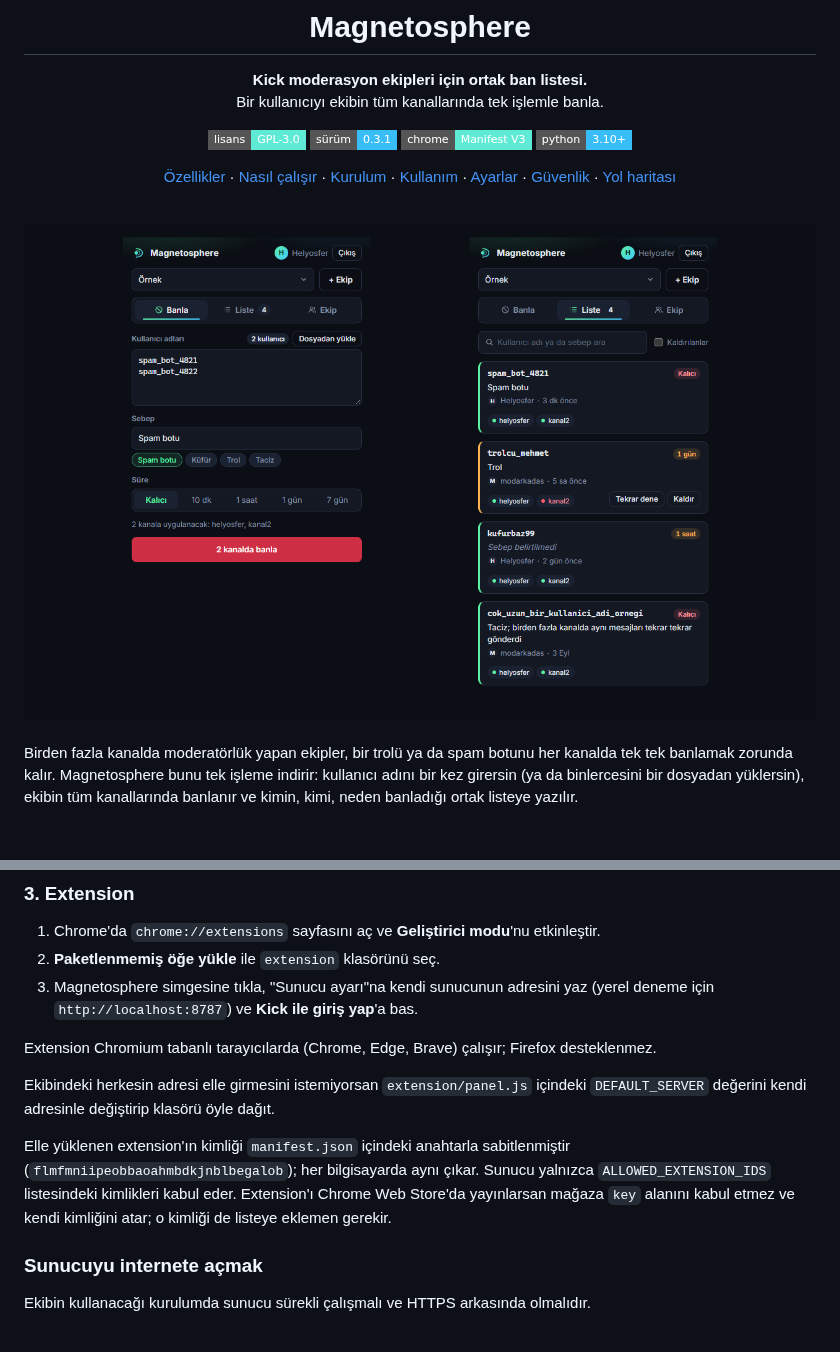
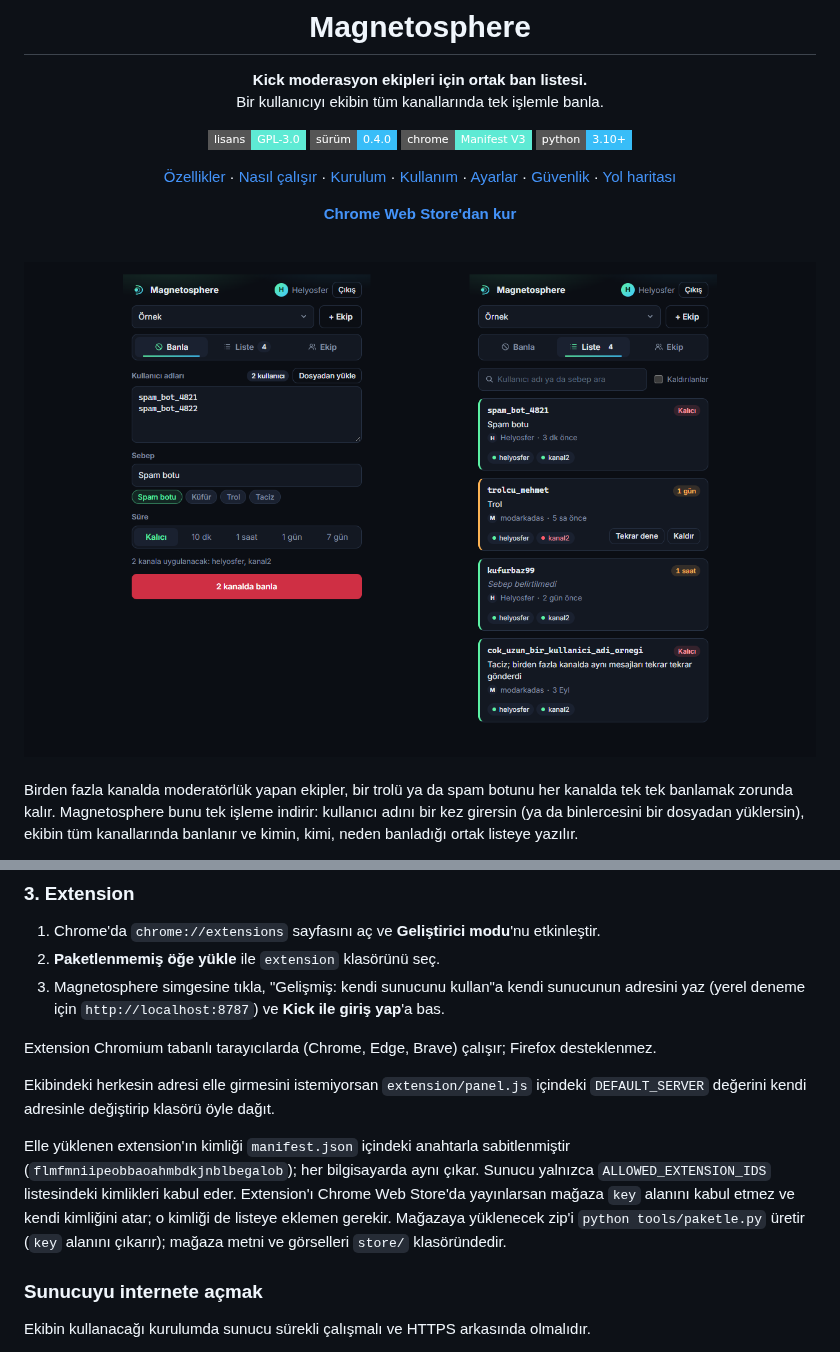
Before and after one commit to Helyosfer/magnetosphere, a Markdown page: README.md, 2 parts joined by grey strips. Rendered like a GitHub page; badges without logos; blank space fills up the shorter version.

```diff
--- a/README.md
+++ b/README.md
@@ -8,7 +8,7 @@
 Bir kullanıcıyı ekibin tüm kanallarında tek işlemle banla.
 
 [![Lisans: GPL-3.0](https://img.shields.io/badge/lisans-GPL--3.0-5eead4?style=flat-square)](LICENSE)
-![Sürüm 0.3.1](https://img.shields.io/badge/s%C3%BCr%C3%BCm-0.3.1-38bdf8?style=flat-square)
+![Sürüm 0.4.0](https://img.shields.io/badge/s%C3%BCr%C3%BCm-0.4.0-38bdf8?style=flat-square)
 ![Chrome extension: Manifest V3](https://img.shields.io/badge/chrome-Manifest%20V3-5eead4?style=flat-square)
 ![Python 3.10+](https://img.shields.io/badge/python-3.10%2B-38bdf8?style=flat-square)
 
@@ -20,5 +20,7 @@ Bir kullanıcıyı ekibin tüm kanallarında tek işlemle banla.
 [Güvenlik](#güvenlik) ·
 [Yol haritası](#yol-haritası)
 
+**[Chrome Web Store'dan kur](https://chromewebstore.google.com/detail/magnetosphere/kjbbjooackbcfeeoolkfpmdbkomjiflh)**
+
 <br>
 
@@ -135,7 +137,7 @@ Sunucu `http://localhost:8787` adresinde dinler. Eksik bir güvenlik ayarı vars
 
 1. Chrome'da `chrome://extensions` sayfasını aç ve **Geliştirici modu**'nu etkinleştir.
 2. **Paketlenmemiş öğe yükle** ile `extension` klasörünü seç.
-3. Magnetosphere simgesine tıkla, "Sunucu ayarı"na kendi sunucunun adresini yaz
+3. Magnetosphere simgesine tıkla, "Gelişmiş: kendi sunucunu kullan"a kendi sunucunun adresini yaz
    (yerel deneme için `http://localhost:8787`) ve **Kick ile giriş yap**'a bas.
 
 Extension Chromium tabanlı tarayıcılarda (Chrome, Edge, Brave) çalışır; Firefox desteklenmez.
@@ -147,6 +149,8 @@ Elle yüklenen extension'ın kimliği `manifest.json` içindeki anahtarla sabitl
 (`flmfmniipeobbaoahmbdkjnblbegalob`); her bilgisayarda aynı çıkar. Sunucu yalnızca
 `ALLOWED_EXTENSION_IDS` listesindeki kimlikleri kabul eder. Extension'ı Chrome Web Store'da yayınlarsan
 mağaza `key` alanını kabul etmez ve kendi kimliğini atar; o kimliği de listeye eklemen gerekir.
+Mağazaya yüklenecek zip'i `python tools/paketle.py` üretir (`key` alanını çıkarır); mağaza metni ve
+görselleri `store/` klasöründedir.
 
 ### Sunucuyu internete açmak
 
```
Also changed, not shown: other parts of README.md (+2 -2 lines), store/aciklama.md (added, +55 -0 lines), store/ekran-1-banla.png (added), store/ekran-2-liste.png (added), store/ekran-3-sira.png (added), store/ekran-4-ekip.png (added), store/tanitim-buyuk-1400x560.png (added), store/tanitim-kucuk-440x280.png (added), 3 other files.
